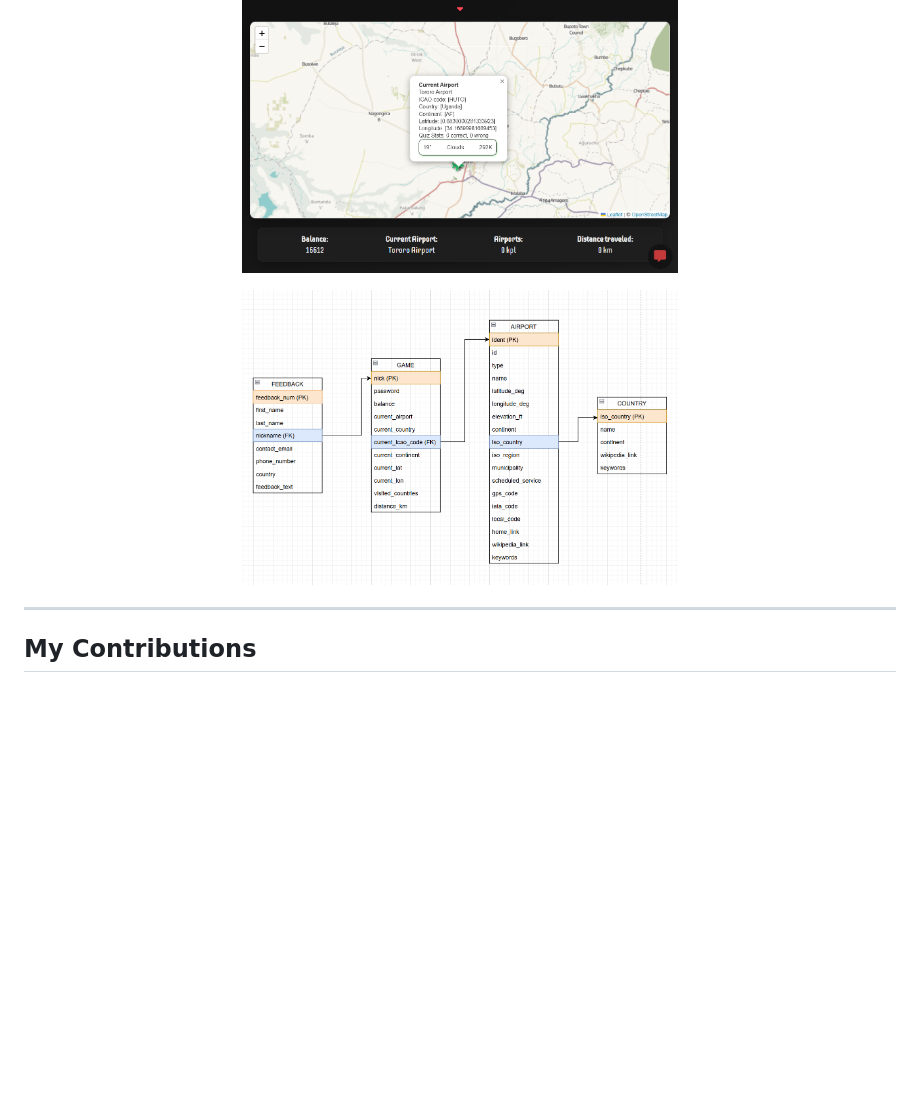
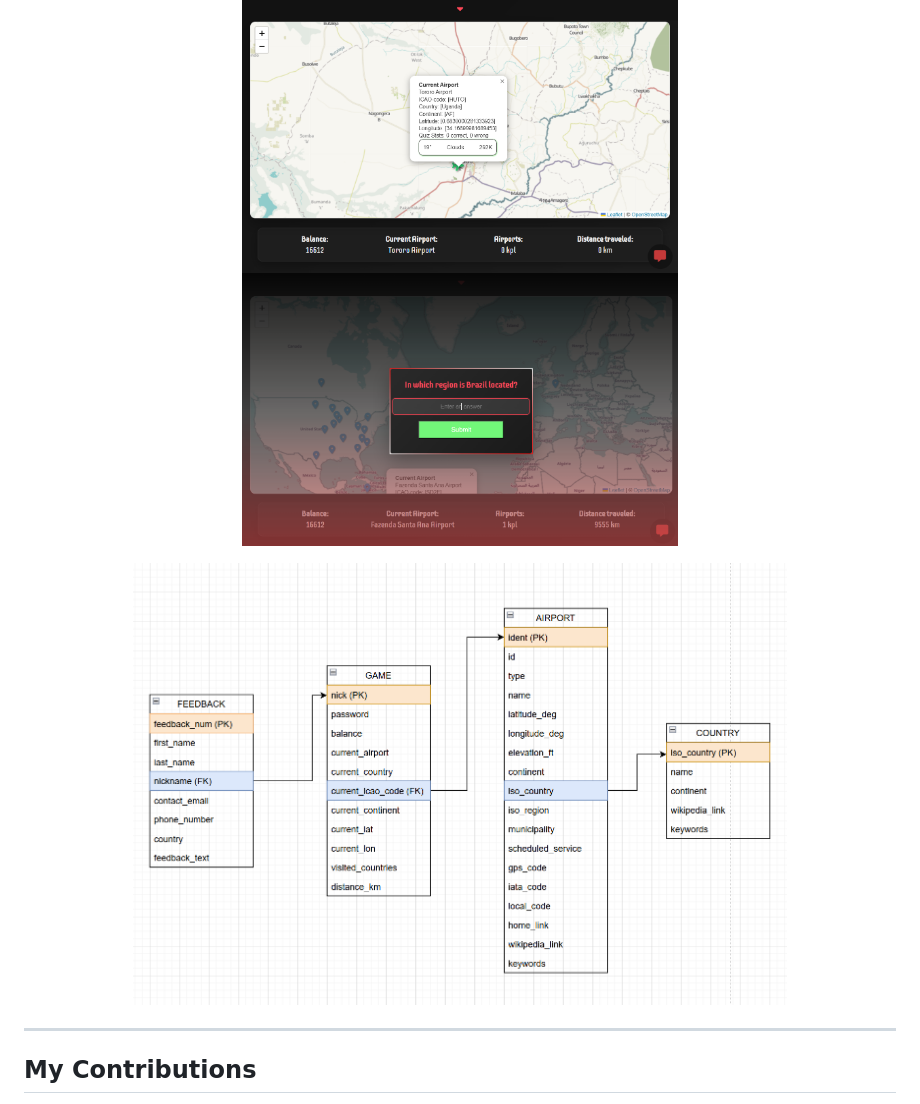
Before and after one commit to susisami/fullstack-browser-based-game, a Markdown page: README.md, the part around the change. GitHub-like rendering; blank space fills up the shorter version.

```diff
--- a/README.md
+++ b/README.md
@@ -14,10 +14,11 @@ The objective is to reach **30,000 T** by traveling and correctly answering ques
 
 <p align="center">
   <img src="docs/gameplay.PNG" width="50%">
+  <img src="docs/gameplay_2.PNG" width="50%">
 </p>
 
 <p align="center">
-  <img src="docs/database_structure.png" width="50%">
+  <img src="docs/database_structure.png" width="75%" height="75%"">
 </p>
 
 ---
```
